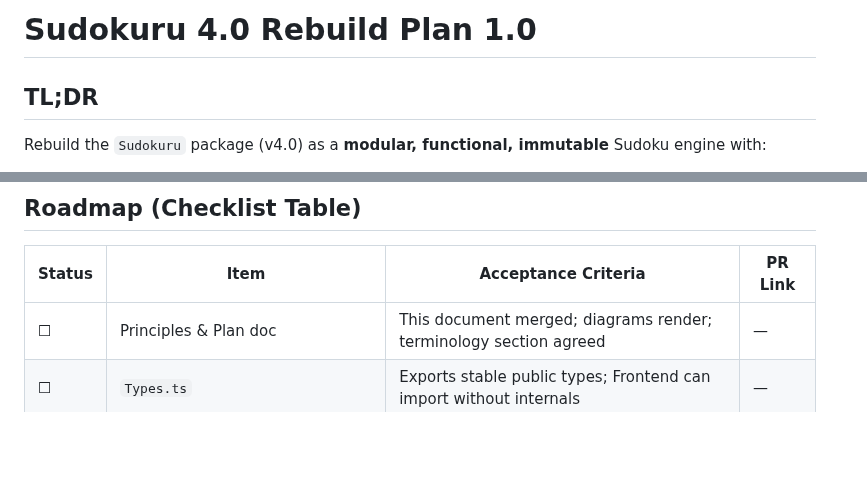
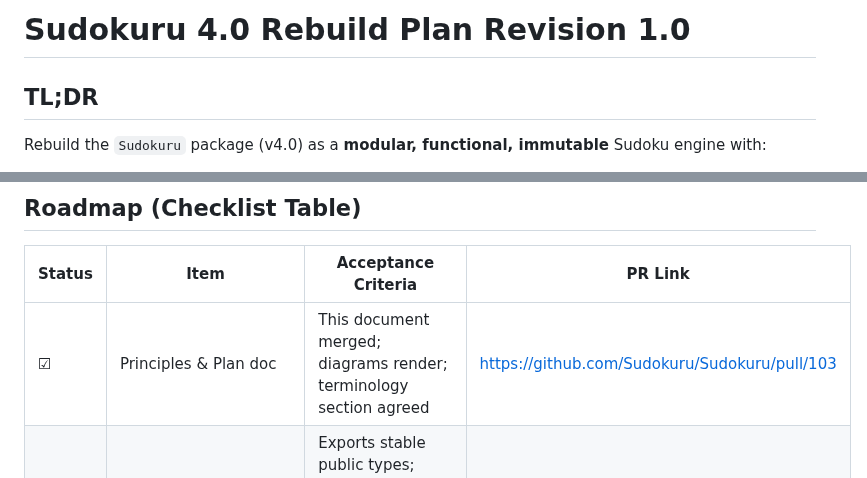
Before and after one commit to Sudokuru/Sudokuru, a Markdown page: V4/PLAN.md, 2 parts joined by grey strips. GitHub-like rendering; blank space fills up the shorter version.

Commit message:
Update plan

```diff
--- a/V4/PLAN.md
+++ b/V4/PLAN.md
@@ -1,4 +1,4 @@
-# Sudokuru 4.0 Rebuild Plan 1.0
+# Sudokuru 4.0 Rebuild Plan Revision 1.0
 
 ## TL;DR
 
@@ -520,7 +520,7 @@ For each strategy:
 
 | Status | Item                                         | Acceptance Criteria                                                | PR Link |
 | ------ | -------------------------------------------- | ------------------------------------------------------------------ | ------- |
-| ☐      | Principles & Plan doc                        | This document merged; diagrams render; terminology section agreed  | —       |
+| ☑      | Principles & Plan doc                        | This document merged; diagrams render; terminology section agreed  | https://github.com/Sudokuru/Sudokuru/pull/103 |
 | ☐      | `Types.ts`                                   | Exports stable public types; Frontend can import without internals | —       |
 | ☐      | Validation/Solving module                    | Supports multiple grid sizes; descriptive errors; tests            | —       |
 | ☐      | `getPuzzle`                                  | Parses puzzle string; returns `CellProps[][]`; tests               | —       |
```
